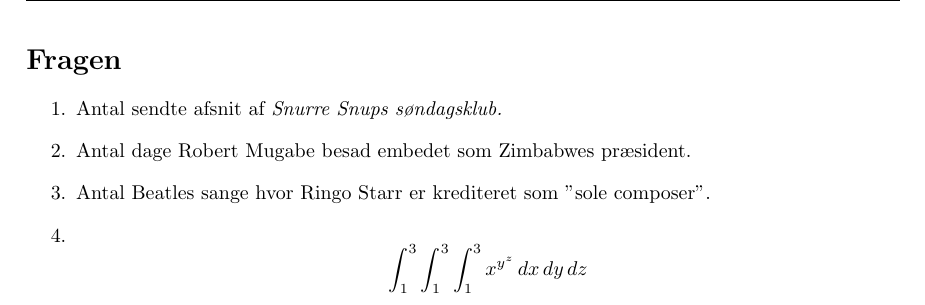
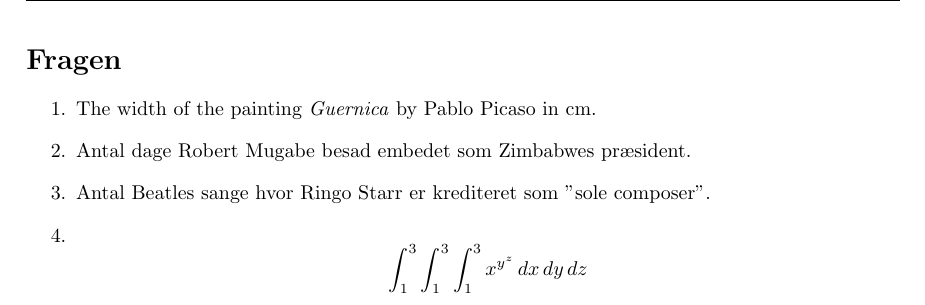
Before and after one commit to NielsKrarup/RshinyQuiz, a LaTeX document (Tex/Estimathon2020tex.tex): part of page 2 of 2, cut so that both start at the same text. Compiled offline with pdfLaTeX.

Commit message:
Update Estimathon2020tex.tex
first question for 2020 version added

```diff
--- a/Tex/Estimathon2020tex.tex
+++ b/Tex/Estimathon2020tex.tex
@@ -45,7 +45,7 @@
 \newpage
 \section*{Fragen}
 \begin{enumerate}
-  \item Antal sendte afsnit af \textit{Snurre Snups søndagsklub.}
+  \item The width of the painting \textit{Guernica} by Pablo Picaso in cm.
 
  \item Antal dage Robert Mugabe besad embedet som Zimbabwes præsident.
 
```
